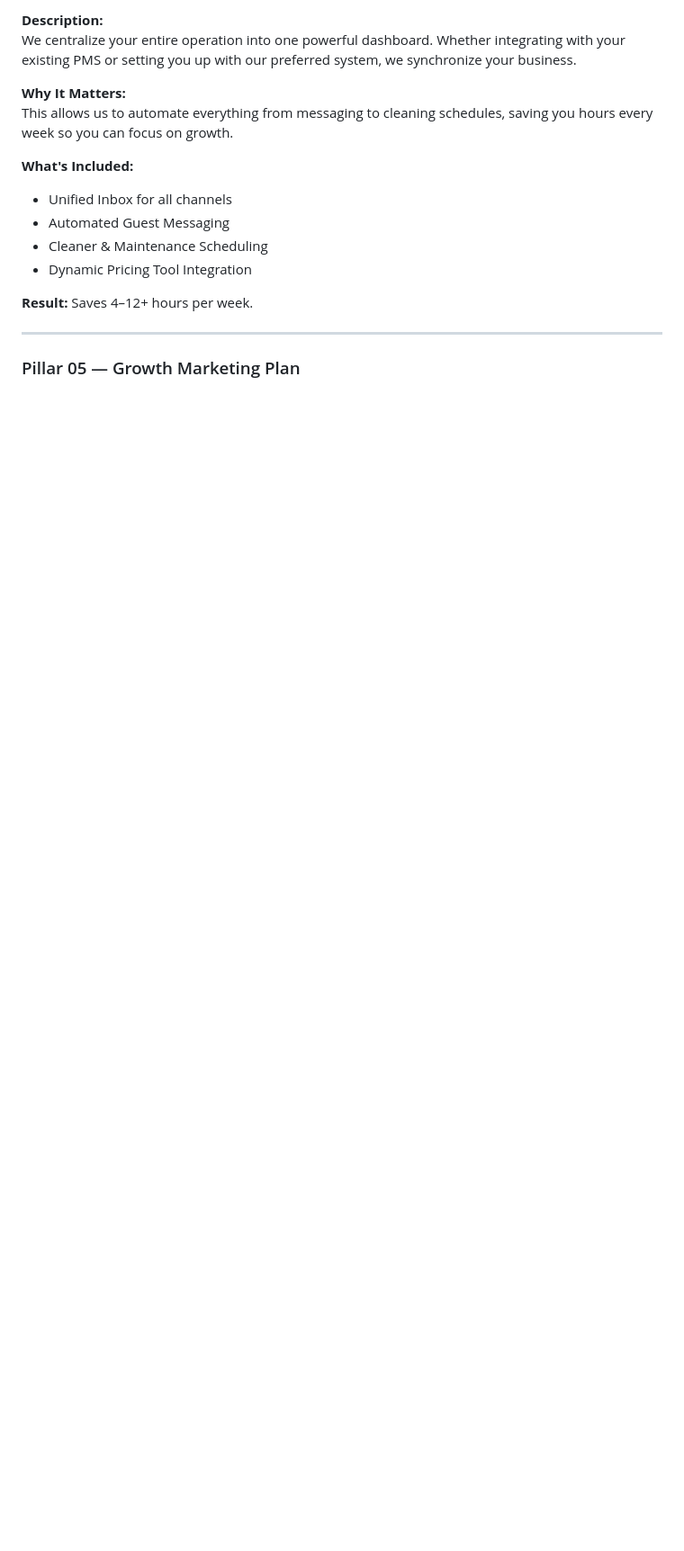
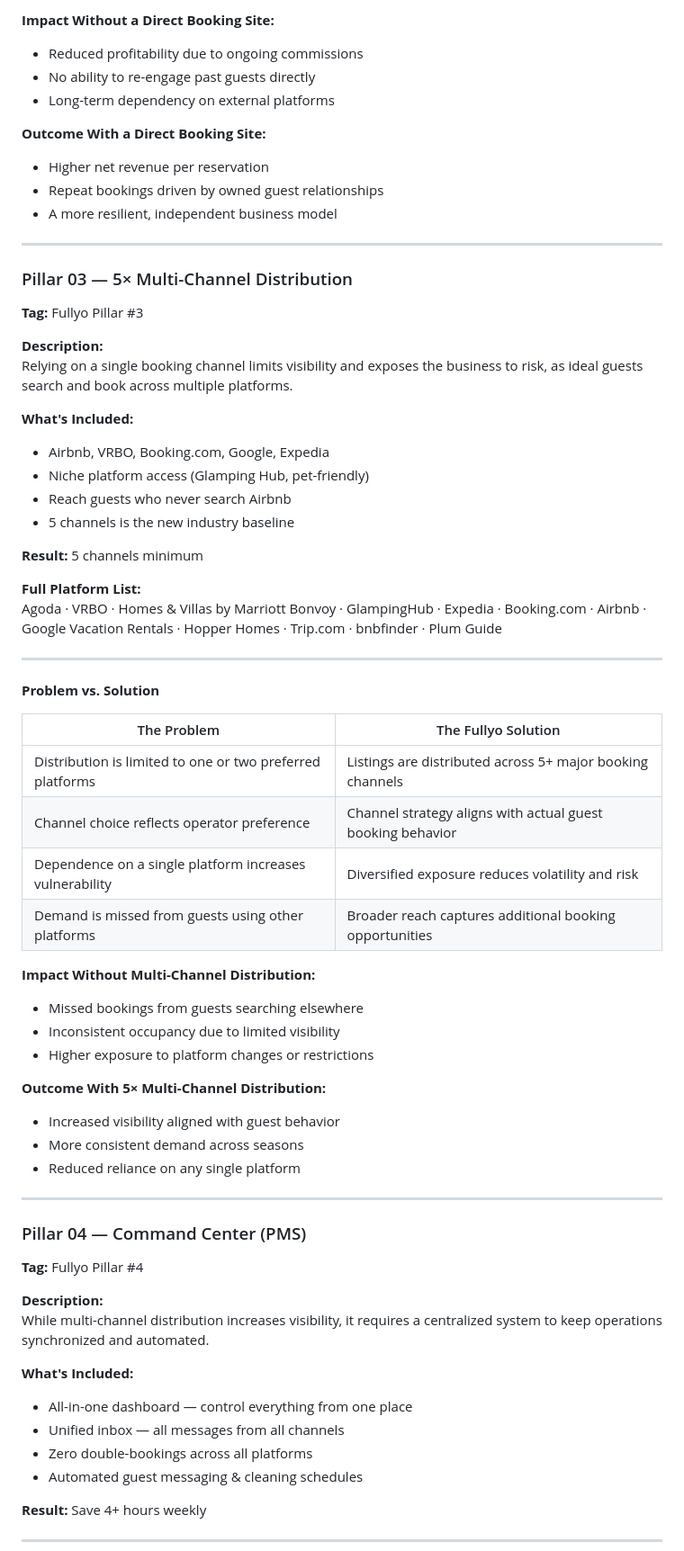
Before and after one commit to Fullyo/fullyo.io, a Markdown page: BRAND.md, the part around one of its changes. Shown at 90% size. Rendered like a GitHub page; blank space fills up the shorter version.

```diff
--- a/BRAND.md
+++ b/BRAND.md
@@ -162,18 +159,71 @@ We synchronize your calendar and pricing across Airbnb, VRBO, Booking.com, Exped
 
-**Description:**
-We centralize your entire operation into one powerful dashboard. Whether integrating with your existing PMS or setting you up with our preferred system, we synchronize your business.
+**Impact Without a Direct Booking Site:**
+- Reduced profitability due to ongoing commissions
+- No ability to re-engage past guests directly
+- Long-term dependency on external platforms
 
-**Why It Matters:**
-This allows us to automate everything from messaging to cleaning schedules, saving you hours every week so you can focus on growth.
-
-**What's Included:**
-- Unified Inbox for all channels
-- Automated Guest Messaging
-- Cleaner & Maintenance Scheduling
-- Dynamic Pricing Tool Integration
-
-**Result:** Saves 4–12+ hours per week.
+**Outcome With a Direct Booking Site:**
+- Higher net revenue per reservation
+- Repeat bookings driven by owned guest relationships
+- A more resilient, independent business model
 
 ---
 
-### Pillar 05 — Growth Marketing Plan
+### Pillar 03 — 5× Multi-Channel Distribution
+
+**Tag:** Fullyo Pillar #3
+
+**Description:**
+Relying on a single booking channel limits visibility and exposes the business to risk, as ideal guests search and book across multiple platforms.
+
+**What's Included:**
+- Airbnb, VRBO, Booking.com, Google, Expedia
+- Niche platform access (Glamping Hub, pet-friendly)
+- Reach guests who never search Airbnb
+- 5 channels is the new industry baseline
+
+**Result:** 5 channels minimum
+
+**Full Platform List:**
+Agoda · VRBO · Homes & Villas by Marriott Bonvoy · GlampingHub · Expedia · Booking.com · Airbnb · Google Vacation Rentals · Hopper Homes · Trip.com · bnbfinder · Plum Guide
+
+---
+
+**Problem vs. Solution**
+
+| The Problem | The Fullyo Solution |
+|---|---|
+| Distribution is limited to one or two preferred platforms | Listings are distributed across 5+ major booking channels |
+| Channel choice reflects operator preference | Channel strategy aligns with actual guest booking behavior |
+| Dependence on a single platform increases vulnerability | Diversified exposure reduces volatility and risk |
+| Demand is missed from guests using other platforms | Broader reach captures additional booking opportunities |
+
+**Impact Without Multi-Channel Distribution:**
+- Missed bookings from guests searching elsewhere
+- Inconsistent occupancy due to limited visibility
+- Higher exposure to platform changes or restrictions
+
+**Outcome With 5× Multi-Channel Distribution:**
+- Increased visibility aligned with guest behavior
+- More consistent demand across seasons
+- Reduced reliance on any single platform
+
+---
+
+### Pillar 04 — Command Center (PMS)
+
+**Tag:** Fullyo Pillar #4
+
+**Description:**
+While multi-channel distribution increases visibility, it requires a centralized system to keep operations synchronized and automated.
+
+**What's Included:**
+- All-in-one dashboard — control everything from one place
+- Unified inbox — all messages from all channels
+- Zero double-bookings across all platforms
+- Automated guest messaging & cleaning schedules
+
+**Result:** Save 4+ hours weekly
+
+---
+
```
Also changed, not shown: other parts of BRAND.md (+84 -48 lines).
